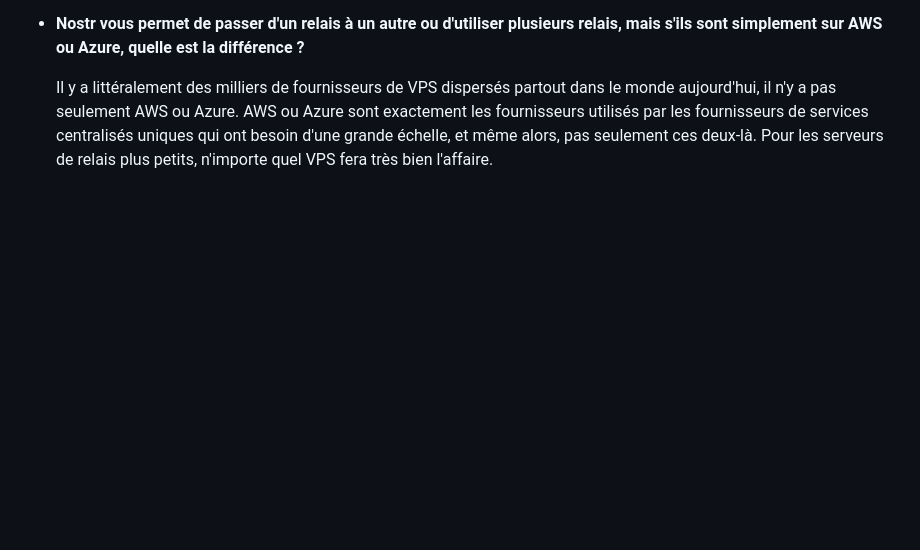
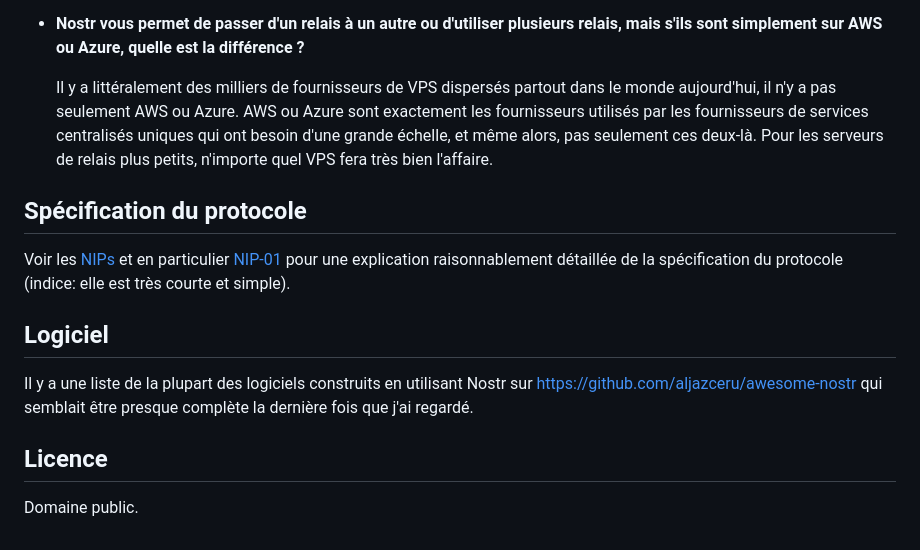
Before and after one commit to nostr-protocol/nostr, a Markdown page: translate/Français/README.md, the part around the change. GitHub-like rendering; blank space fills up the shorter version.

```diff
--- a/translate/Français/README.md
+++ b/translate/Français/README.md
@@ -111,3 +111,15 @@ Tout le monde exécute un client. Il peut s'agir d'un client natif, d'un client
 - **Nostr vous permet de passer d'un relais à un autre ou d'utiliser plusieurs relais, mais s'ils sont simplement sur AWS ou Azure, quelle est la différence ?**
 
   Il y a littéralement des milliers de fournisseurs de VPS dispersés partout dans le monde aujourd'hui, il n'y a pas seulement AWS ou Azure. AWS ou Azure sont exactement les fournisseurs utilisés par les fournisseurs de services centralisés uniques qui ont besoin d'une grande échelle, et même alors, pas seulement ces deux-là. Pour les serveurs de relais plus petits, n'importe quel VPS fera très bien l'affaire.
+
+## Spécification du protocole
+
+Voir les [NIPs](https://github.com/nostr-protocol/nips) et en particulier [NIP-01](https://github.com/nostr-protocol/nips/blob/master/01.md) pour une explication raisonnablement détaillée de la spécification du protocole (indice: elle est très courte et simple).
+
+## Logiciel
+
+Il y a une liste de la plupart des logiciels construits en utilisant Nostr sur https://github.com/aljazceru/awesome-nostr qui semblait être presque complète la dernière fois que j'ai regardé.
+
+## Licence
+
+Domaine public.
```
